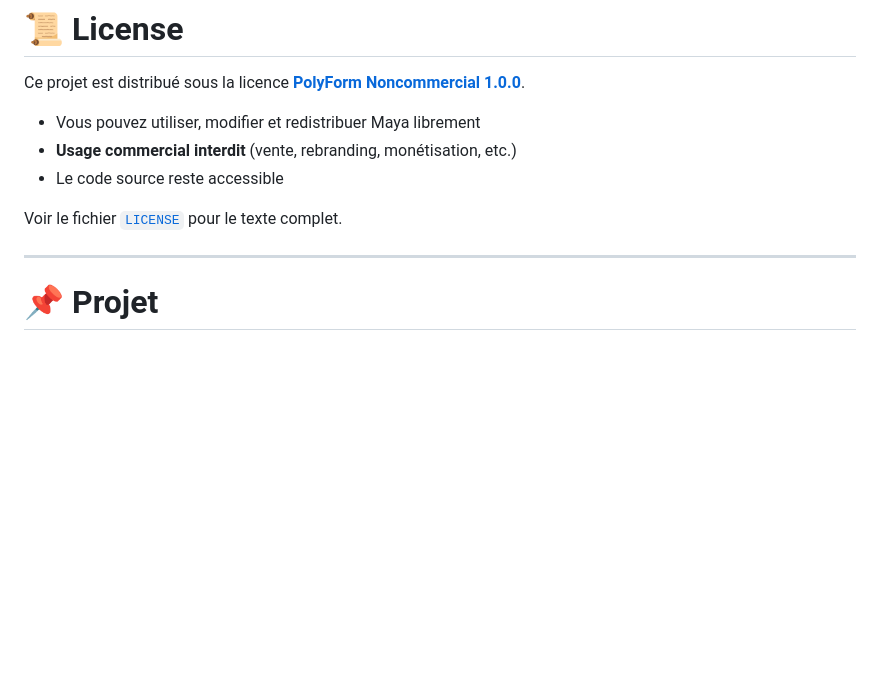
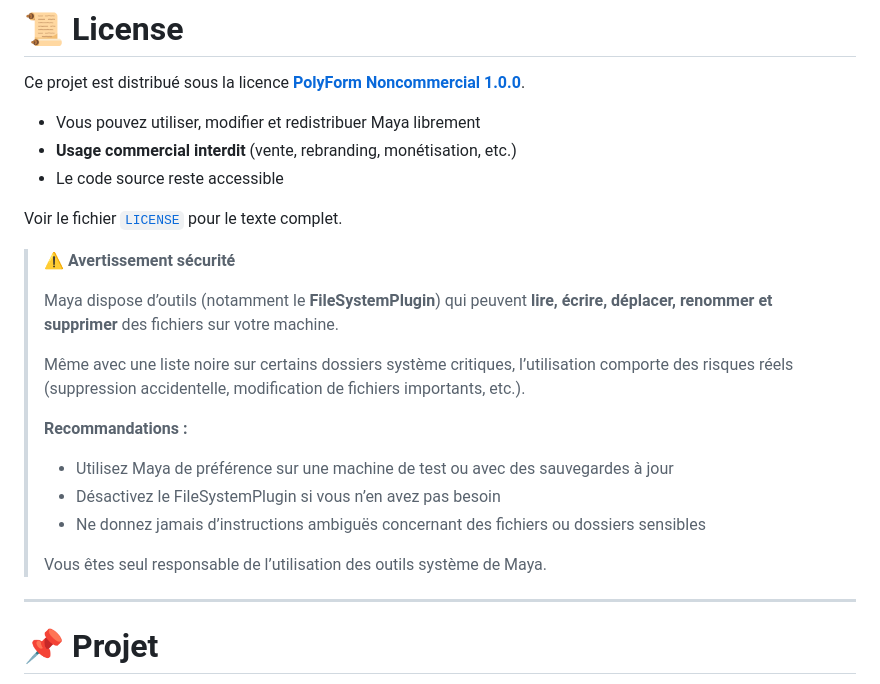
Before and after one commit to IronWoodten/project-maya, a Markdown page: README.md, the part around the change. Rendered like a GitHub page; blank space fills up the shorter version.

Commit message:
Add security warning for FileSystemPlugin usage
Added security warning regarding FileSystemPlugin usage and recommendations for safe operation.

```diff
--- a/README.md
+++ b/README.md
@@ -474,6 +474,19 @@ Ce projet est distribué sous la licence **[PolyForm Noncommercial 1.0.0](https:
 
 Voir le fichier [`LICENSE`](./LICENSE) pour le texte complet.
 
+> ⚠️ **Avertissement sécurité**
+>
+> Maya dispose d’outils (notamment le **FileSystemPlugin**) qui peuvent **lire, écrire, déplacer, renommer et supprimer** des fichiers sur votre machine.
+>
+> Même avec une liste noire sur certains dossiers système critiques, l’utilisation comporte des risques réels (suppression accidentelle, modification de fichiers importants, etc.).
+>
+> **Recommandations :**
+> - Utilisez Maya de préférence sur une machine de test ou avec des sauvegardes à jour
+> - Désactivez le FileSystemPlugin si vous n’en avez pas besoin
+> - Ne donnez jamais d’instructions ambiguës concernant des fichiers ou dossiers sensibles
+>
+> Vous êtes seul responsable de l’utilisation des outils système de Maya.
+
 ---
 
 # 📌 Projet
```
